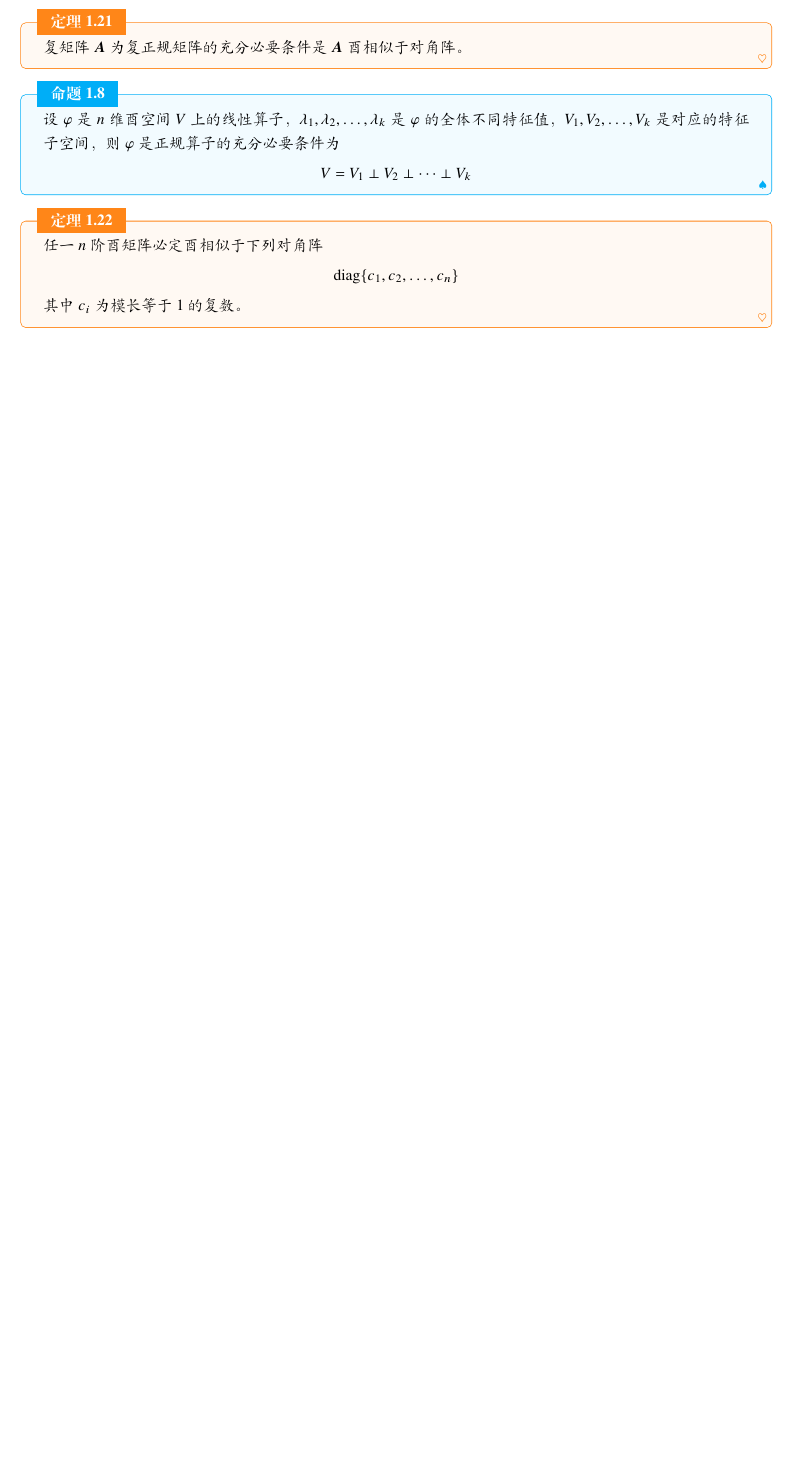
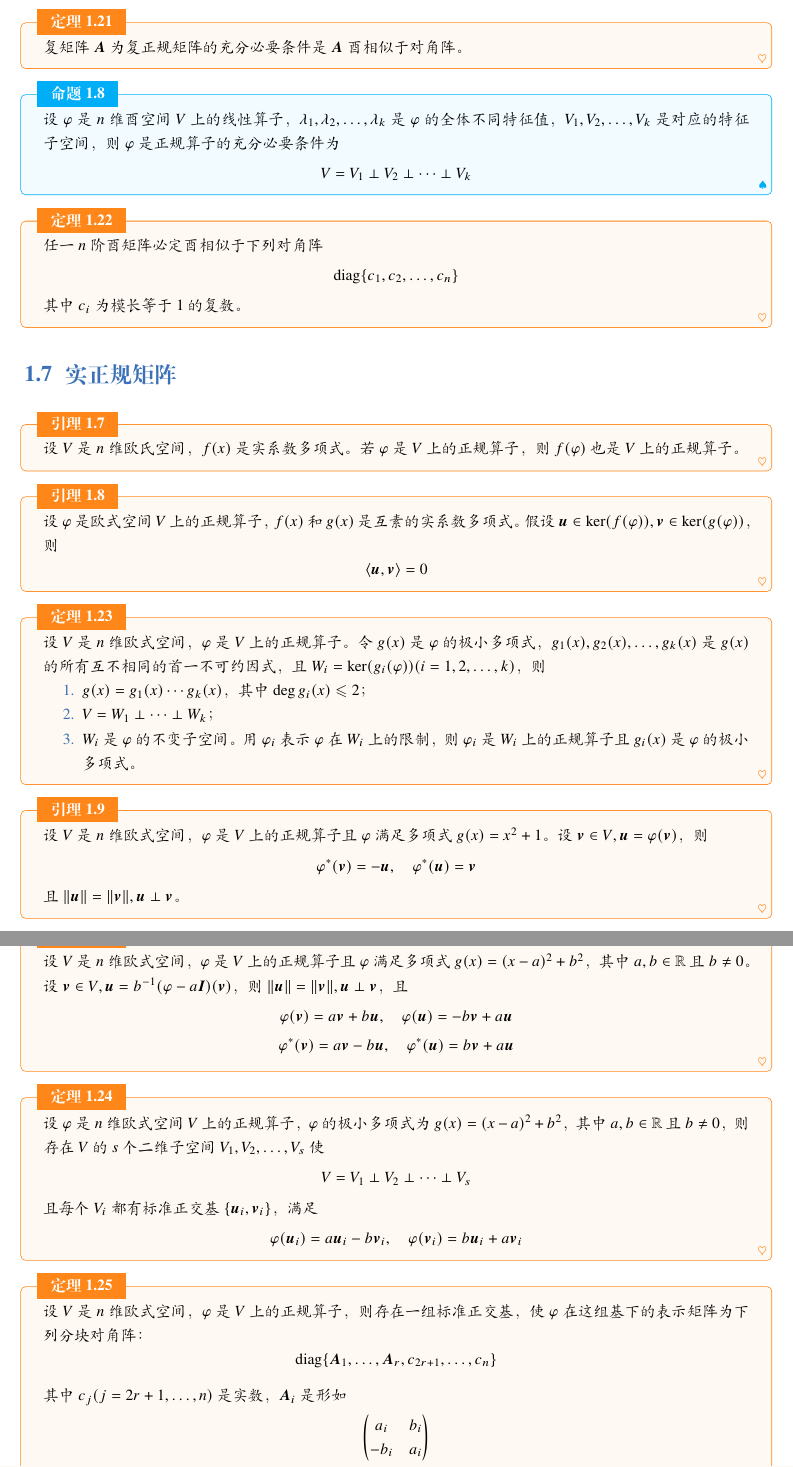
Before and after one commit to lumicia/Linear-Algebra-Notes, a LaTeX book (main.tex, which reads 9.tex): part of page 12 of 12 before the commit and two parts of pages 12 and 13 of 13 after it, the two joined at a grey line, cut so that both start at the same text, the shorter picture padded with empty space. Compiled offline with XeLaTeX; a missing font is replaced by an installed copy or a similar font.

Commit message:
add chap9-7

```diff
--- a/9.tex
+++ b/9.tex
@@ -578,3 +578,63 @@
     其中 $c_i$ 为模长等于 $1$ 的复数。
 \end{theorem}
 %——————————————————————————————————%
+\section{实正规矩阵}
+
+\begin{lemma}
+    设 $V$ 是 $n$ 维欧氏空间，$f(x)$ 是实系数多项式。若 $\varphi$ 是 $V$ 上的正规算子，则 $f(\varphi)$ 也是 $V$ 上的正规算子。
+\end{lemma}
+
+\begin{lemma}
+    设 $\varphi$ 是欧式空间 $V$ 上的正规算子，$f(x)$ 和 $g(x)$ 是互素的实系数多项式。假设 $\bm{u} \in \ker(f(\varphi)), \bm{v} \in \ker(g(\varphi))$，则
+    \[
+        \langle \bm{u}, \bm{v} \rangle = 0
+    \]
+\end{lemma}
+
+\begin{theorem}
+    设 $V$ 是 $n$ 维欧式空间，$\varphi$ 是 $V$ 上的正规算子。令 $g(x)$ 是 $\varphi$ 的极小多项式，$g_1(x), g_2(x), \ldots, g_k(x)$ 是 $g(x)$ 的所有互不相同的首一不可约因式，且 $W_i = \ker(g_i(\varphi))(i = 1, 2, \ldots, k)$，则
+    \begin{enumerate}
+        \item $g(x) = g_1(x)\cdots g_k(x)$，其中 $\deg g_i(x) \leqslant 2$；
+        \item $V = W_1 \perp \cdots \perp W_k$；
+        \item $W_i$ 是 $\varphi$ 的不变子空间。用 $\varphi_i$ 表示 $\varphi$ 在 $W_i$ 上的限制，则 $\varphi_i$ 是 $W_i$ 上的正规算子且 $g_i(x)$ 是 $\varphi$ 的极小多项式。
+    \end{enumerate}
+\end{theorem}
+
+\begin{lemma}
+    设 $V$ 是 $n$ 维欧式空间，$\varphi$ 是 $V$ 上的正规算子且 $\varphi$ 满足多项式 $g(x) = x^2 + 1$。设 $\bm{v} \in V, \bm{u} = \varphi(\bm{v})$，则
+    \[
+        \varphi^*(\bm{v}) = -\bm{u},\quad \varphi^*(\bm{u}) = \bm{v}
+    \]
+    且 $\Vert \bm{u} \Vert = \Vert \bm{v} \Vert, \bm{u} \perp \bm{v}$。
+\end{lemma}
+
+\begin{lemma}
+    设 $V$ 是 $n$ 维欧式空间，$\varphi$ 是 $V$ 上的正规算子且 $\varphi$ 满足多项式 $g(x) = (x - a)^2 + b^2$，其中 $a, b \in \mathbb{R}$ 且 $b \neq 0$。设 $\bm{v} \in V, \bm{u} = b^{-1}(\varphi - a \bm{I})(\bm{v})$，则 $\Vert \bm{u} \Vert = \Vert \bm{v} \Vert, \bm{u} \perp \bm{v}$，且
+    \begin{gather*}
+        \varphi(\bm{v}) = a \bm{v} + b \bm{u}, \quad \varphi(\bm{u}) = -b \bm{v} + a \bm{u} \\
+        \varphi^*(\bm{v}) = a \bm{v} - b \bm{u}, \quad \varphi^*(\bm{u}) = b \bm{v} + a \bm{u}
+    \end{gather*}
+\end{lemma}
+
+\begin{theorem}
+    设 $\varphi$ 是 $n$ 维欧式空间 $V$ 上的正规算子，$\varphi$ 的极小多项式为 $g(x) = (x - a)^2 + b^2$，其中 $a, b \in \mathbb{R}$ 且 $b \neq 0$，则存在 $V$ 的 $s$ 个二维子空间 $V_1, V_2, \ldots, V_s$ 使
+    \[
+        V = V_1 \perp V_2 \perp \cdots \perp V_s
+    \]
+    且每个 $V_i$ 都有标准正交基 $\{\bm{u}_i, \bm{v}_i\}$，满足
+    \[
+        \varphi(\bm{u}_i) = a \bm{u}_i - b \bm{v}_i, \quad \varphi(\bm{v}_i) = b \bm{u}_i + a \bm{v}_i
+    \]
+\end{theorem}
+
+\begin{theorem}
+    设 $V$ 是 $n$ 维欧式空间，$\varphi$ 是 $V$ 上的正规算子，则存在一组标准正交基，使 $\varphi$ 在这组基下的表示矩阵为下列分块对角阵：
+    \[
+        \operatorname{diag}\{\bm{A}_1, \ldots, \bm{A}_r, c_{2r + 1}, \ldots, c_n\}
+    \]
+    其中 $c_{j}(j = 2r + 1, \ldots, n)$ 是实数，$\bm{A}_i$ 是形如
+    \[
+        \begin{pmatrix}
+            a_i  & b_i \\
+            -b_i & a_i
+        \end{pmatrix}
```
Also changed, not shown: 9.tex (37 more changed lines). Lines whose indentation alone changed are shown as unchanged.
